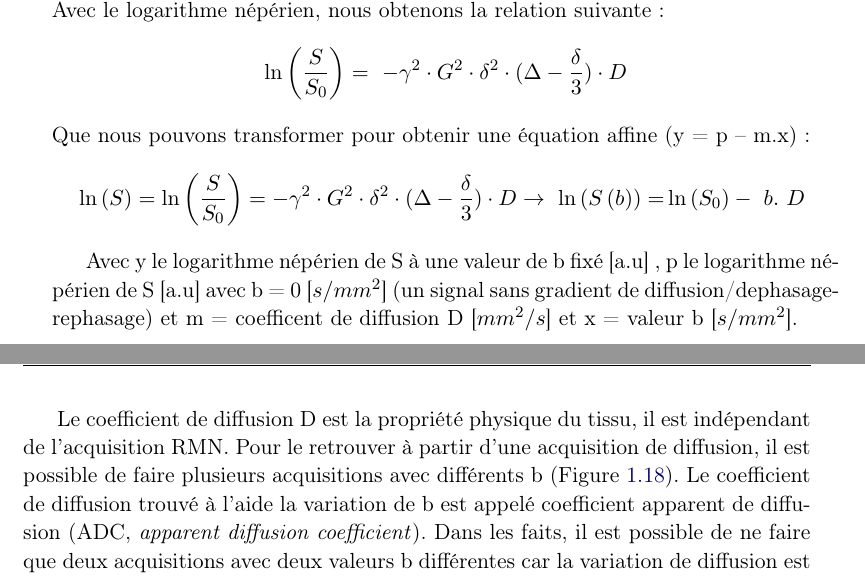
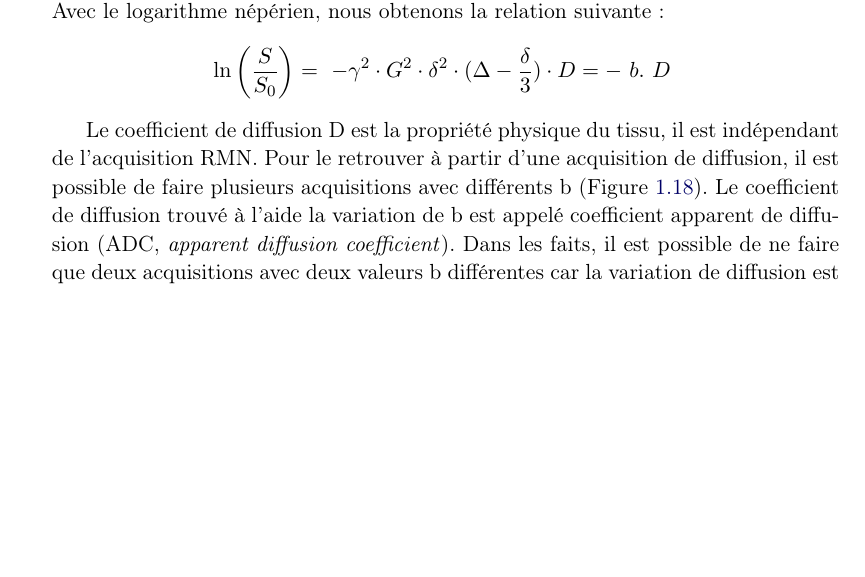
Before and after one commit to pcabanis/These, a LaTeX document (Manuscrit.tex, which reads Chapitre1.tex): two parts of pages 35 and 38 of 120 before the commit and part of page 35 of 122 after it, the two joined at a grey line, cut so that both start at the same text, the shorter picture padded with empty space. Compiled offline with pdfLaTeX.

Commit message:
fin chap1

```diff
--- a/Chapitre1.tex
+++ b/Chapitre1.tex
@@ -488,16 +488,16 @@ Par convention, on appelle valeur b le produit $\gamma^2G^2\delta^2 (\Delta -\fr
 Si nous repartons de la définition de S, le rapport $\frac{S}{S_0}$ est égale à $e^{-\gamma ^2 G^2 \delta ^2 \Delta ^2-\frac{\delta}{3})D}$. Avec le logarithme népérien, nous obtenons la relation suivante :
 \begin{equation}
 \nonumber
-\ln{\left(\frac{S}{S_0}\right)}=\ -\gamma^2 \cdot G^2 \cdot\delta ^2 \cdot (\Delta-\frac{\delta}{3}) \cdot D
+\ln{\left(\frac{S}{S_0}\right)}=\ -\gamma^2 \cdot G^2 \cdot\delta ^2 \cdot (\Delta-\frac{\delta}{3}) \cdot D =-\ b.\ D\
 \end{equation}
-Que nous pouvons transformer pour obtenir une équation affine (y = p – m.x) :
-\begin{equation}
-\nonumber
-\ln{\left(S\right)}=\ln{\left(\frac{S}{S_0}\right)}=- \gamma^2 \cdot G^2 \cdot\delta ^2 \cdot (\Delta-\frac{\delta}{3}) \cdot D
-\rightarrow\ \ln{\left(S\left(b\right)\right)=}\ln{\left(S_0\right)}-\ b.\ D\
-\end{equation}
-
-Avec y le logarithme népérien de S à une valeur de b fixé [a.u] , p le logarithme népérien de S [a.u]  avec b = 0 [$s/mm^2$] (un signal sans gradient de diffusion/dephasage-rephasage) et  m  = coefficent de diffusion D [$mm^2/s$] et x = valeur b [$s/mm^2$].
+%Que nous pouvons transformer pour obtenir une équation affine (y = p – m.x) :
+%\begin{equation}
+%\nonumber
+%\ln{\left(S\right)}=\ln{\left(\frac{S}{S_0}\right)}=- \gamma^2 \cdot G^2 \cdot\delta ^2 \cdot (\Delta-\frac{\delta}{3}) \cdot D
+%\rightarrow\ \ln{\left(S\left(b\right)\right)=}\ln{\left(S_0\right)}-\ b.\ D\
+%\end{equation}
+%
+%Avec y le logarithme népérien de S à une valeur de b fixé [a.u] , p le logarithme népérien de S [a.u]  avec b = 0 [$s/mm^2$] (un signal sans gradient de diffusion/dephasage-rephasage) et  m  = coefficent de diffusion D [$mm^2/s$] et x = valeur b [$s/mm^2$].
 
 \begin{figure}[!htbp]
   \begin{center}
```
Also changed, not shown: Manuscrit.tex (+1 -0 lines), Chapitre1.tex (16 more changed lines).
